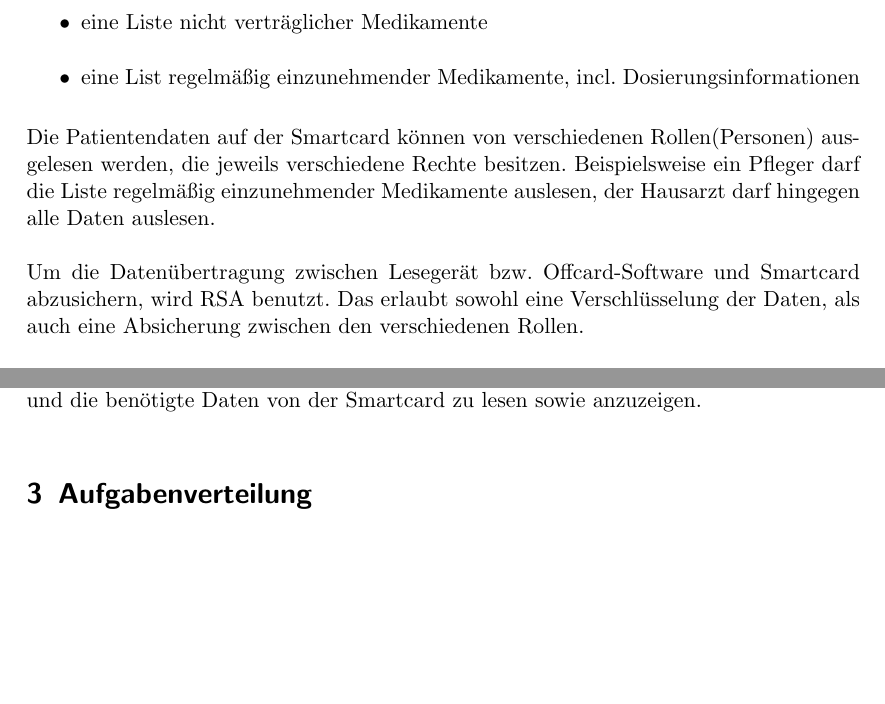
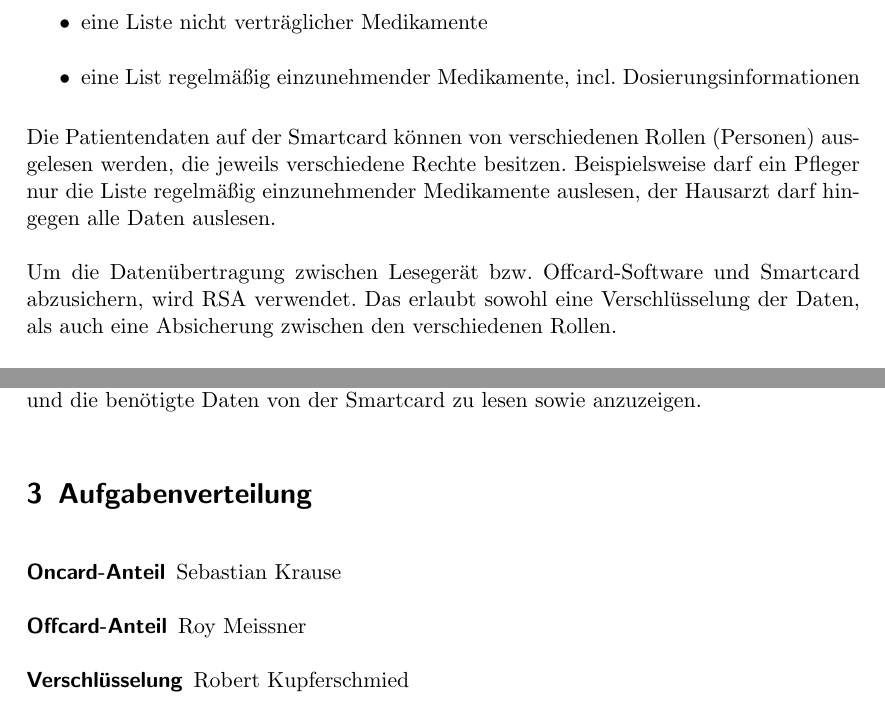
Before and after one commit to neonlzf/smartcard, a LaTeX document (expose/Expose.tex): two parts of pages 2 and 4 of 4, joined at a grey line, cut so that both start at the same text, the shorter picture padded with empty space. Compiled offline with pdfLaTeX.

Commit message:
minor changes

```diff
--- a/expose/Expose.tex
+++ b/expose/Expose.tex
@@ -44,9 +44,11 @@
 			\item eine List regelmäßig einzunehmender Medikamente, incl. Dosierungsinformationen
 		\end{itemize}
 
-		Die Patientendaten auf der Smartcard können von verschiedenen Rollen(Personen) ausgelesen werden, die jeweils verschiedene Rechte besitzen. Beispielsweise ein Pfleger darf die Liste regelmäßig einzunehmender Medikamente auslesen, der Hausarzt darf hingegen alle Daten auslesen.
+		Die Patientendaten auf der Smartcard können von verschiedenen Rollen (Personen) ausgelesen werden, die jeweils verschiedene Rechte besitzen. Beispielsweise darf ein Pfleger nur die Liste regelmäßig einzunehmender Medikamente auslesen, der Hausarzt darf hingegen alle Daten auslesen.
 
-		Um die Datenübertragung zwischen Lesegerät bzw. Offcard-Software und Smartcard abzusichern, wird RSA benutzt. Das erlaubt sowohl eine Verschlüsselung der Daten, als auch eine Absicherung zwischen den verschiedenen Rollen.
+		% todo Rechte-Tabelle einfügen
+
+		Um die Datenübertragung zwischen Lesegerät bzw. Offcard-Software und Smartcard abzusichern, wird RSA verwendet. Das erlaubt sowohl eine Verschlüsselung der Daten, als auch eine Absicherung zwischen den verschiedenen Rollen.
 
 		Als Anwendungsfälle könnten gelten:
 
@@ -94,5 +96,10 @@
 			Die Anwendung bietet die Möglichkeit, sich eine der verfügbaren Rollen auszuwählen und die benötigte Daten von der Smartcard zu lesen sowie anzuzeigen.
 
 	\section{Aufgabenverteilung}
+		\begin{description}
+			\item[Oncard-Anteil] Sebastian Krause
+			\item[Offcard-Anteil] Roy Meissner
+			\item[Verschlüsselung] Robert Kupferschmied
+		\end{description}
 
 \end{document}
```
Also changed, not shown: 1 other file.
